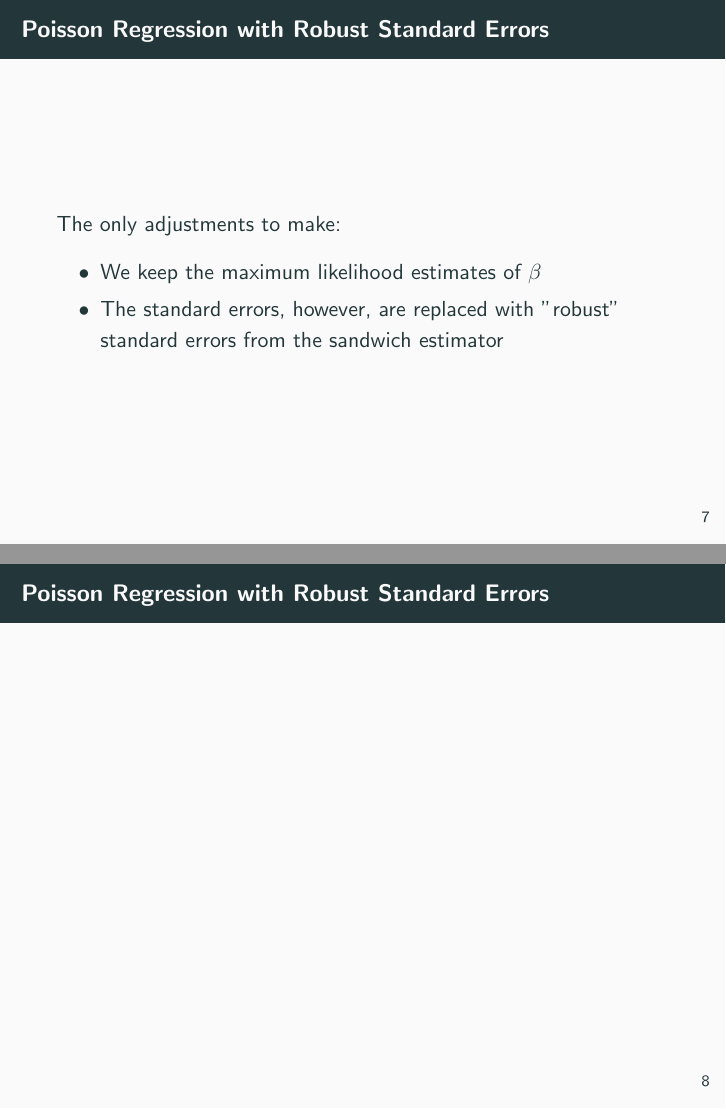
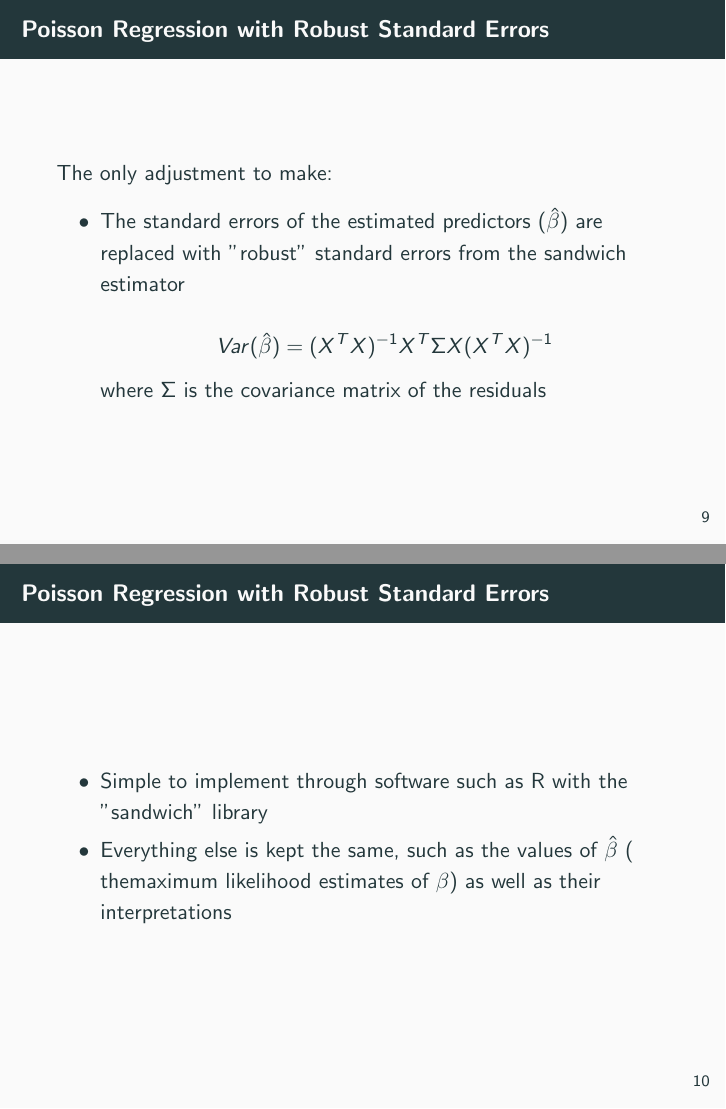
Before and after one commit to Christopher-Liu/poisson-project, LaTeX slides (v2/v2.tex): pages 7 and 8 of 8 before the commit and pages 9 and 10 of 12 after it, joined at a grey line. Compiled offline with pdfLaTeX.

Commit message:
Completed v2's tex powerpoint

```diff
--- a/v2/v2.tex
+++ b/v2/v2.tex
@@ -20,7 +20,7 @@
 
 \def\s{\phantom{-}}
 
-\title{Poisson Regression with Robust Standard Errors}
+\title{Introduction to Poisson Regression with Robust Standard Errors - Part 1}
 \author{Christopher Liu, Siyu Zhao, Zheming Yu, Runnan Liu, Shiming Zhang}
 \institute{San Diego State University, Stats 610}
 \date{11/29/2018}
@@ -118,13 +144,15 @@
 
 \begin{frame}[fragile]\frametitle{Poisson Regression with Robust Standard Errors}
 
-	The only adjustments to make:
+	The only adjustment to make:
 
 	\begin{itemize}
 
-		\item We keep the maximum likelihood estimates of $ \beta $
+		\item The standard errors of the estimated predictors ($\hat{\beta}$) are replaced with "robust" standard errors from the sandwich estimator
 
-		\item The standard errors, however, are replaced with "robust" standard errors from the sandwich estimator
+		$$ Var(\hat{\beta}) = (X^{T}X)^{-1}X^{T} \Sigma X(X^{T}X)^{-1} $$
+
+		where $\Sigma$ is the covariance matrix of the residuals
 
 	\end{itemize}
 
@@ -134,9 +162,56 @@
 
 \begin{frame}[fragile]\frametitle{Poisson Regression with Robust Standard Errors}
 
+	\begin{itemize}
+
+		\item Simple to implement through software such as R with the "sandwich" library
+
+		\item Everything else is kept the same, such as the values of $\hat{\beta}$ ( themaximum likelihood estimates of $\beta$) as well as their interpretations
+
+	\end{itemize}
 
 \end{frame}
 
 
 
+\begin{frame}[fragile]\frametitle{Regression for Data with Binary Outcomes}
+
+	Multiple methods for regression of data with binary outcomes
+
+	\begin{itemize}
+
+		\item Logistic Regression is a popular alternative
+
+	\end{itemize}
+
+	Many real-world scenarios can be modeled with binary regression
+
+	\begin{itemize}
+
+		\item Health-related problems such as association of disease and certain factors
+
+		\item Widely used methods in Epidemiology and Public Health
+
+	\end{itemize}
+
+\end{frame}
+
+
+
+\begin{frame}[fragile]\frametitle{Topics of Videos in this Series}
+
+	\begin{itemize}
+
+		\item Example of implementing Poisson Regression with Robust Standard Errors on real data
+
+		\item Interpretation of analysis and model parameters
+
+		\item Diagnosis of models- how do we know it is working?
+
+	\end{itemize}
+
+
+\end{frame}
+
+
 \end{document}
```
Also changed, not shown: v2/v2.pdf, v2/v2.tex (30 more changed lines), 5 other files.
